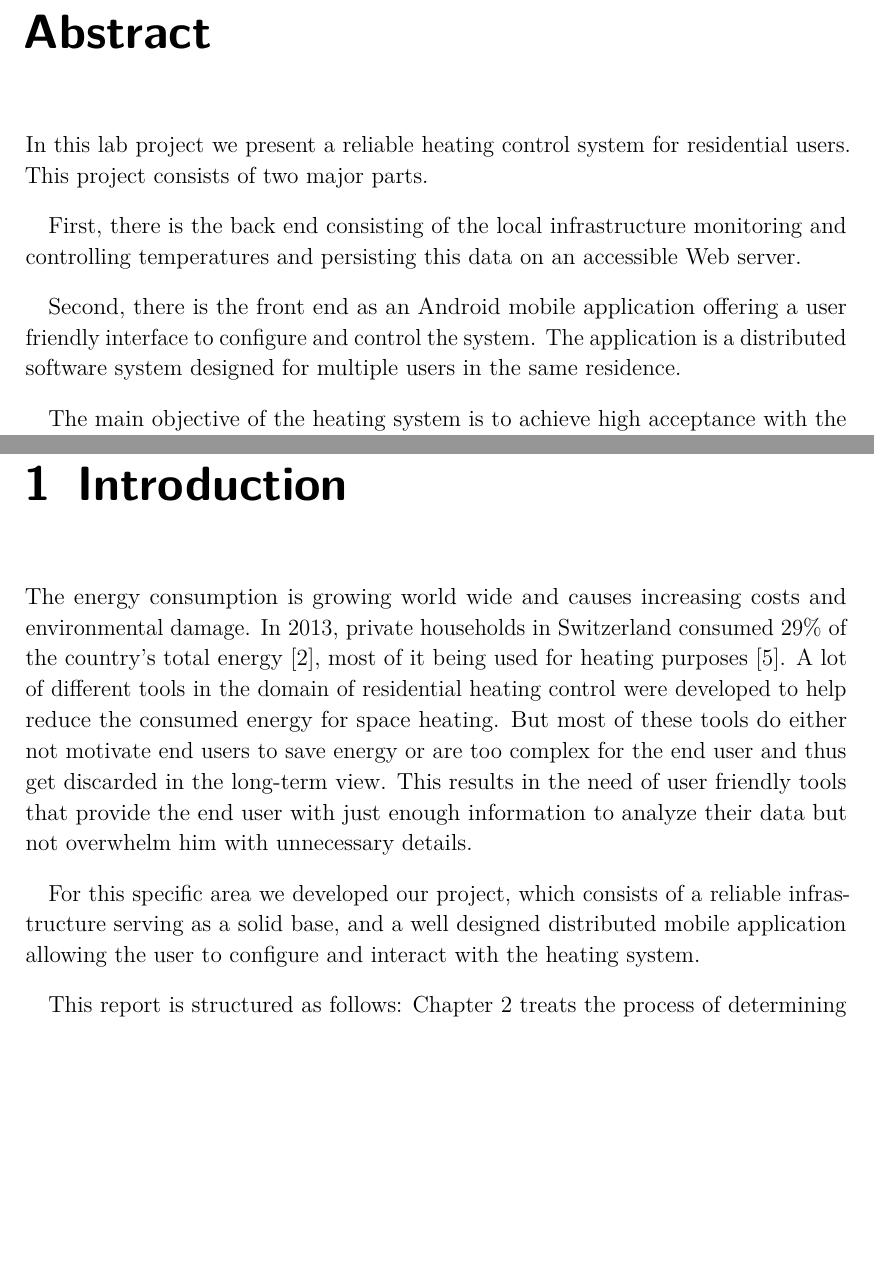
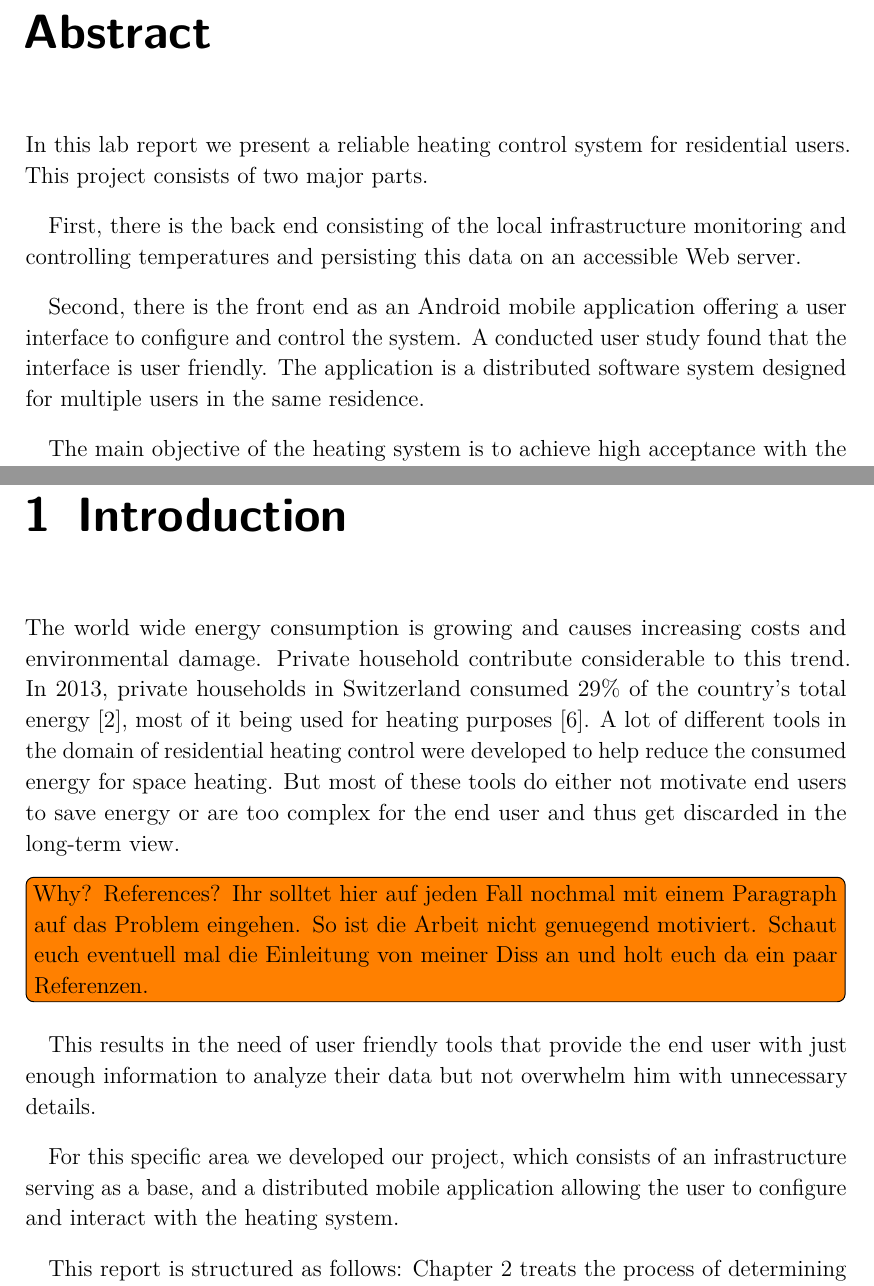
Before and after one commit to spiegelm/smart-heating-report, a LaTeX thesis (thesis.tex, which reads sections/abstract.tex, sections/introduction.tex): two parts of pages 3 and 9 of 73, joined at a grey line, cut so that both start at the same text, the shorter picture padded with empty space. Compiled offline with pdfLaTeX.

Commit message:
Corrections

```diff
--- a/sections/abstract.tex
+++ b/sections/abstract.tex
@@ -4,12 +4,13 @@
 \chapter*{\abstractname}
 \label{chap:abstract}
 
-In this lab project we present a reliable heating control system for residential users.
+In this lab report we present a reliable heating control system for residential users.
 This project consists of two major parts.
 
 First, there is the back end consisting of the local infrastructure monitoring and controlling temperatures and persisting this data on an accessible Web server.
 
-Second, there is the front end as an Android mobile application offering a user friendly interface to configure and control the system.
+Second, there is the front end as an Android mobile application offering a user interface to configure and control the system.
+A conducted user study found that the interface is user friendly.
 The application is a distributed software system designed for multiple users in the same residence.
 
 The main objective of the heating system is to achieve high acceptance with the residents because most of the existing tools for controlling such systems are too complex for the end user and end up not being used properly.
--- a/sections/introduction.tex
+++ b/sections/introduction.tex
@@ -9,17 +9,18 @@
 %Therefore a lot of tools exist, that show the energy consumption of a household, business or certain devices.
 %But most of these technologies and tools are very complex for the end user, as most of the times the user is not a domain expert.
 
-The energy consumption is growing world wide and causes increasing costs and environmental damage.
+The world wide energy consumption is growing and causes increasing costs and environmental damage.
+Private household contribute considerable to this trend.
 In 2013, private households in Switzerland consumed 29\% of the country's total energy\cite{schweizerischeGesamtenergiestatistik2013}, most of it being used for heating purposes\cite{analyseEnergieverbrauchVerwendungszwecke2013}.
 A lot of different tools in the domain of residential heating control were developed to help reduce the consumed energy for space heating.
-But most of these tools do either not motivate end users to save energy or are too complex for the end user and thus get discarded in the long-term view.
+But most of these tools do either not motivate end users to save energy or are too complex for the end user and thus get discarded in the long-term view.\todo[inline]{Why? References? Ihr solltet hier auf jeden Fall nochmal mit einem Paragraph auf das Problem eingehen. So ist die Arbeit nicht genuegend motiviert. Schaut euch eventuell mal die Einleitung von meiner Diss an und holt euch da ein paar Referenzen.}
 This results in the need of user friendly tools that provide the end user with just enough information to analyze their data but not overwhelm him with unnecessary details.
 
 %One of the areas in which easy to use tools are needed, is heating control.
 %For this specific area we developed our project, which consists of two parts: the infrastructure and the mobile application.
 %The infrastructure part gets the heating data and analyzes it while the mobile application provides an easy to use and well understandable visualization of the data.
 
-For this specific area we developed our project, which consists of a reliable infrastructure serving as a solid base, and a well designed distributed mobile application allowing the user to configure and interact with the heating system.
+For this specific area we developed our project, which consists of an infrastructure serving as a base, and a distributed mobile application allowing the user to configure and interact with the heating system.
 
 This report is structured as follows:
 %Chapter~\ref{sec:relatedwork} outlines previous work done in fields related to this thesis.
```
Also changed, not shown: references.bib (+10 -0 lines), sections/infrastructure_server.tex (+2 -2 lines).
